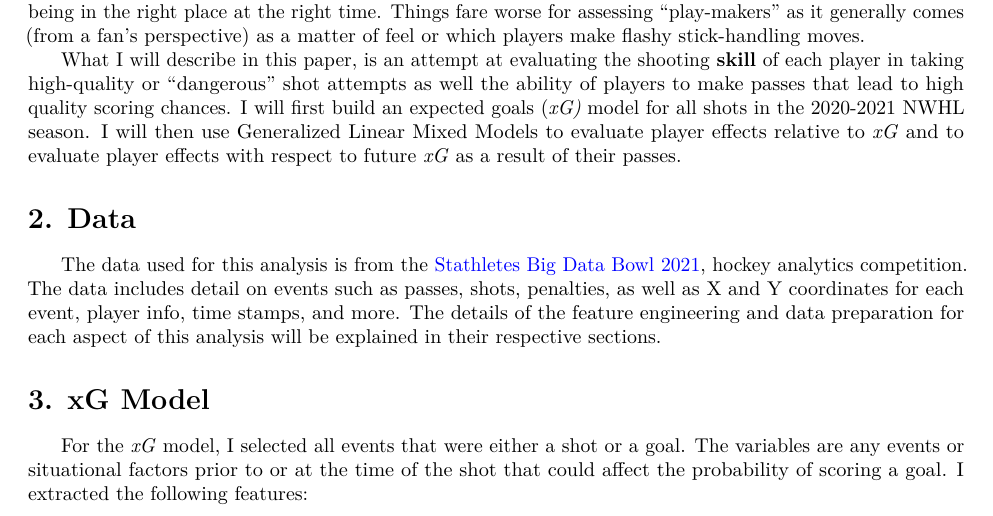
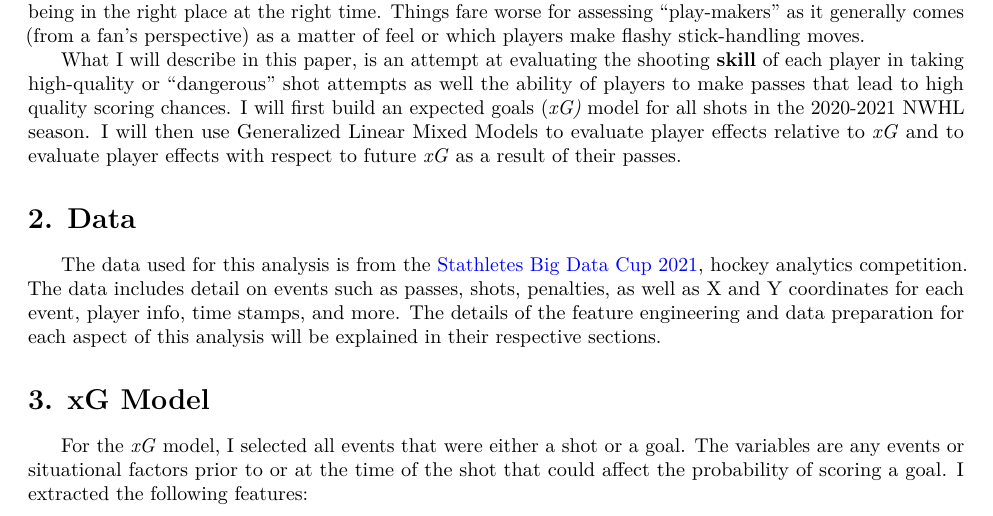
Before and after one commit to dtreisman/BigDataCup2021, an R Markdown document (Big Data Cup 2021.Rmd): part of page 1 of 6, cut so that both start at the same text. Rendered offline with R 4.5, knitr and Pandoc, then LaTeX, with nearby package versions.

Commit message:
changes to write-up

```diff
--- a/Big Data Cup 2021.Rmd
+++ b/Big Data Cup 2021.Rmd
@@ -20,7 +20,7 @@ urlcolor: blue
 
 # 2. Data
 
-     The data used for this analysis is from the [Stathletes Big Data Bowl 2021](https://www.stathletes.com/big-data-cup/ "Stathletes Big Data Bowl 2021"), hockey analytics competition. The data includes detail on events such as passes, shots, penalties, as well as X and Y coordinates for each event, player info, time stamps, and more. The details of the feature engineering and data preparation for each aspect of this analysis will be explained in their respective sections.
+     The data used for this analysis is from the [Stathletes Big Data Cup 2021](https://www.stathletes.com/big-data-cup/ "Stathletes Big Data Bowl 2021"), hockey analytics competition. The data includes detail on events such as passes, shots, penalties, as well as X and Y coordinates for each event, player info, time stamps, and more. The details of the feature engineering and data preparation for each aspect of this analysis will be explained in their respective sections.
 
 # 3. xG Model
 
```
Also changed, not shown: Big-Data-Cup-2021.pdf.
